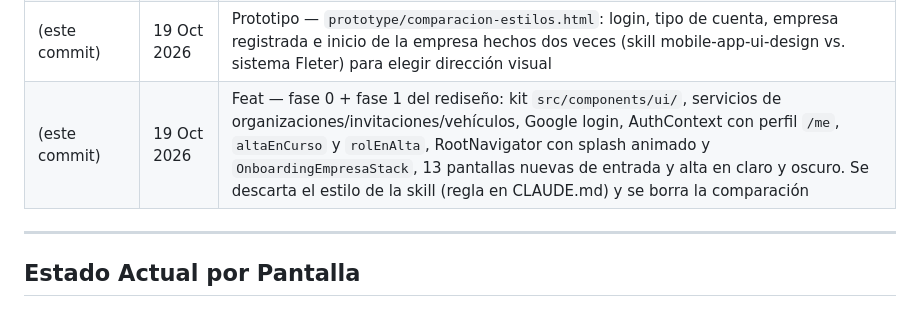
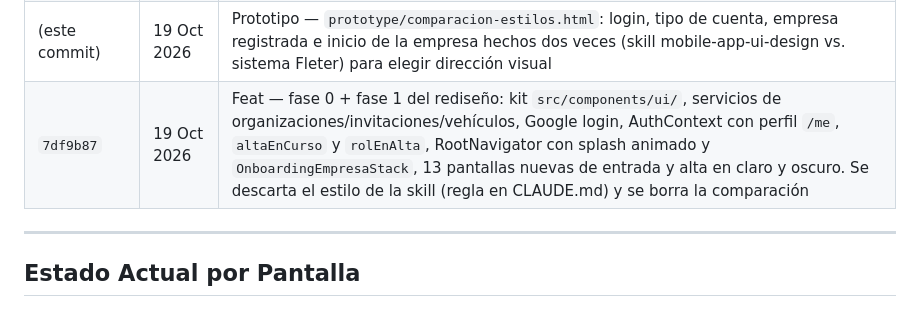
Before and after one commit to TomasGarciaBournissen/fleter-mobile, a Markdown page: PROGRESO.md, the part around the change. Drawn GitHub-style.

Commit message:
PROGRESO: hash del commit de la fase 1
Co-Authored-By: Claude Opus 5.5 <noreply@anthropic.com>
Claude-Session: https://claude.ai/code/session_01Y4sWbNRfEfKyRbXfwi3u3m

```diff
--- a/PROGRESO.md
+++ b/PROGRESO.md
@@ -74,7 +74,7 @@
 | (este commit) | 19 Oct 2026 | Prototipo — correcciones de la revisión: «empresa» en vez de «PyME» en todo texto visible (PyME queda interno), pantalla sin empresa reescrita como pregunta («¿Tu empresa ya usa Fleter?» → «No, la registro yo» / «Sí, tengo un código»). Se mantienen el login con Google y el paso de licencia del conductor |
 | (este commit) | 19 Oct 2026 | Chore — skill `mobile-app-ui-design` (ceorkm/mobile-app-ui-design) en `.claude/skills/`. Donde contradice a `UXUI.md` (sombras, glow, radios grandes, emojis) manda `UXUI.md` |
 | (este commit) | 19 Oct 2026 | Prototipo — `prototype/comparacion-estilos.html`: login, tipo de cuenta, empresa registrada e inicio de la empresa hechos dos veces (skill mobile-app-ui-design vs. sistema Fleter) para elegir dirección visual |
-| (este commit) | 19 Oct 2026 | Feat — fase 0 + fase 1 del rediseño: kit `src/components/ui/`, servicios de organizaciones/invitaciones/vehículos, Google login, AuthContext con perfil `/me`, `altaEnCurso` y `rolEnAlta`, RootNavigator con splash animado y `OnboardingEmpresaStack`, 13 pantallas nuevas de entrada y alta en claro y oscuro. Se descarta el estilo de la skill (regla en CLAUDE.md) y se borra la comparación |
+| `7df9b87` | 19 Oct 2026 | Feat — fase 0 + fase 1 del rediseño: kit `src/components/ui/`, servicios de organizaciones/invitaciones/vehículos, Google login, AuthContext con perfil `/me`, `altaEnCurso` y `rolEnAlta`, RootNavigator con splash animado y `OnboardingEmpresaStack`, 13 pantallas nuevas de entrada y alta en claro y oscuro. Se descarta el estilo de la skill (regla en CLAUDE.md) y se borra la comparación |
 
 ---
 
```
